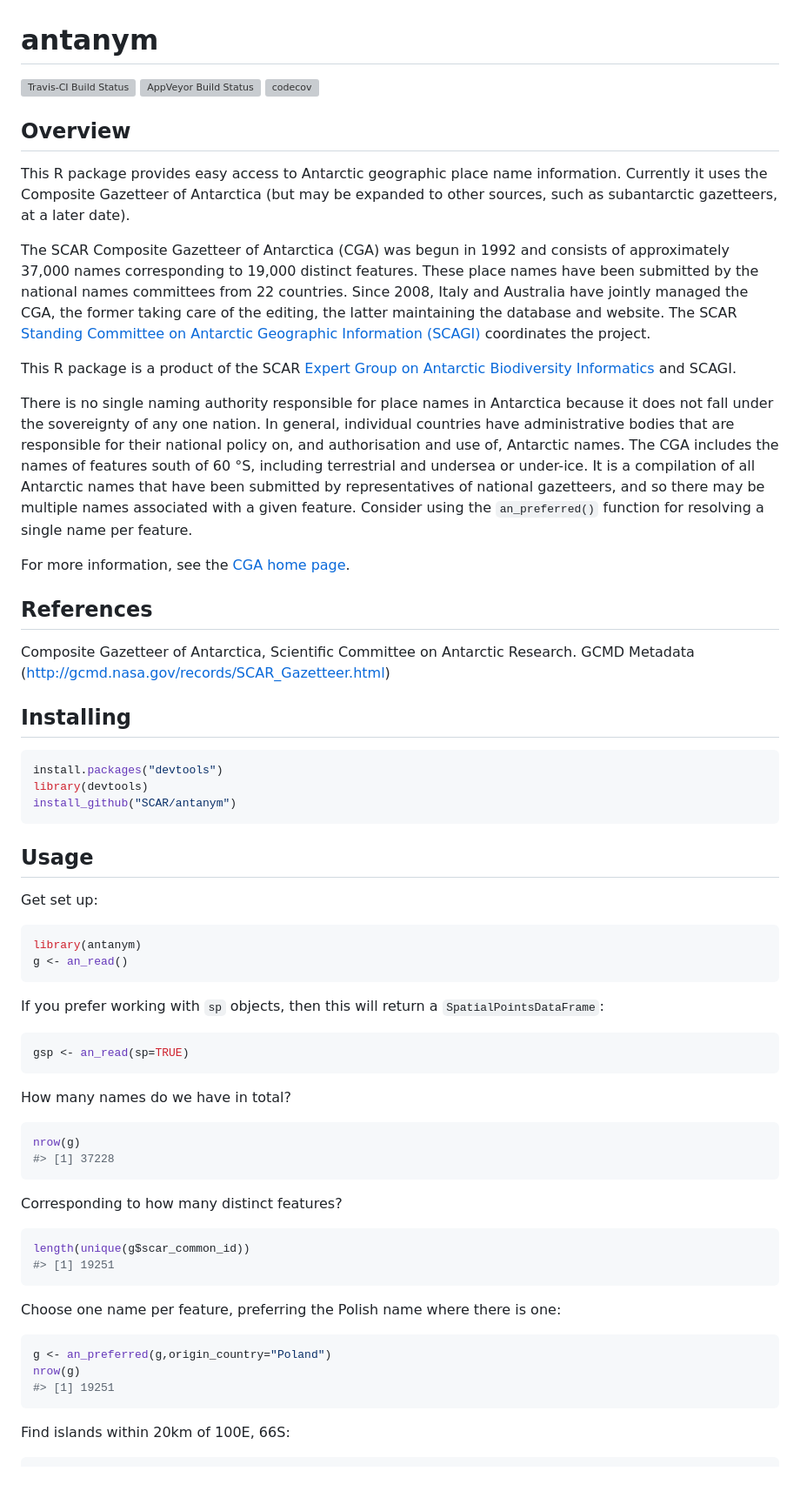
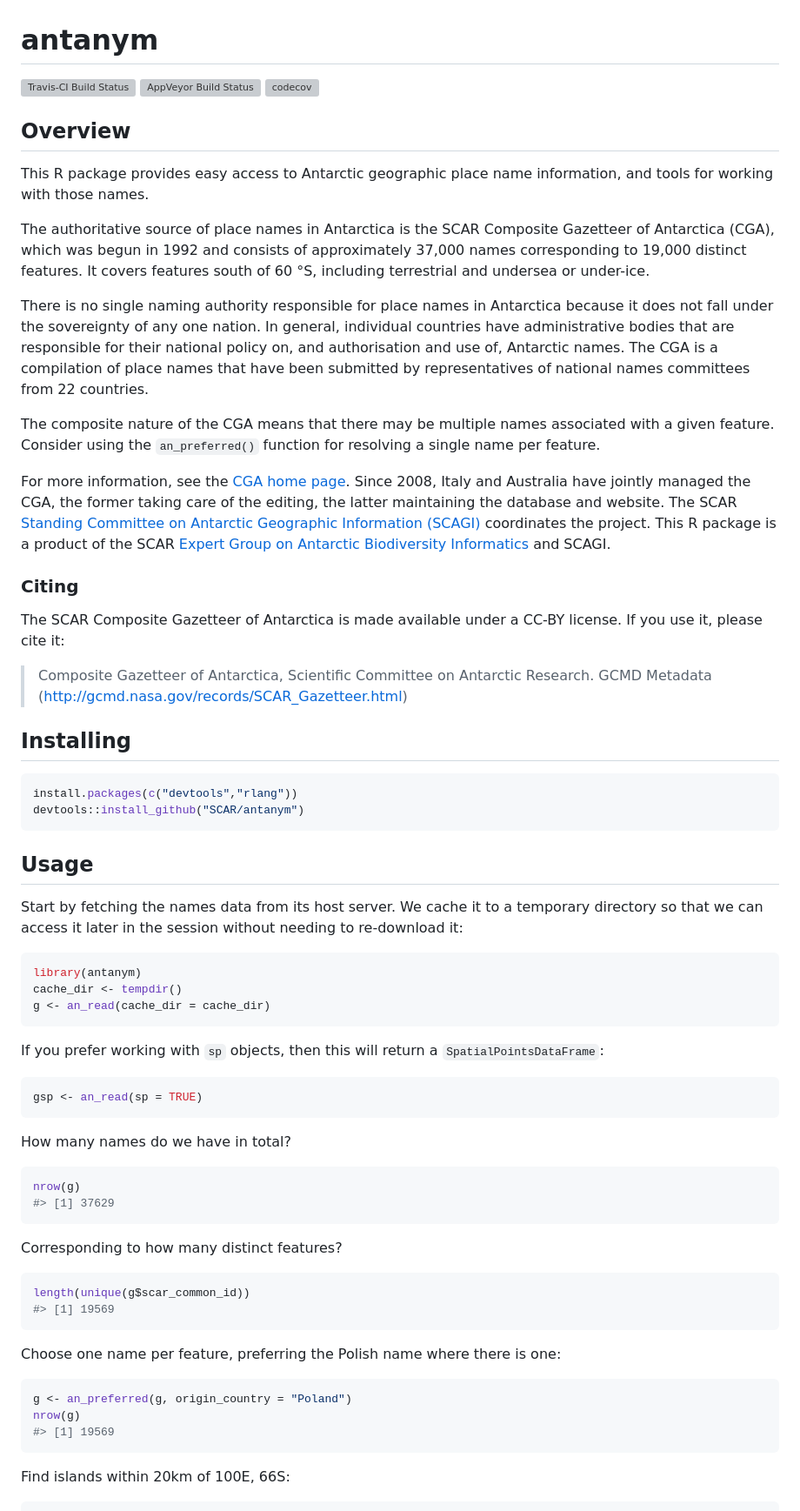
Before and after one commit to ropensci/antanym, a Markdown page: README.md, the part around the change printed below. Shown: that part at 87% size. Rendered like a GitHub page; blank space fills up the shorter version; grey boxes are pictures that could not be loaded.

````diff
--- a/README.md
+++ b/README.md
@@ -3,72 +3,72 @@
 antanym
 =======
 
-[![Travis-CI Build Status](https://travis-ci.org/SCAR/antanym.svg?branch=master)](https://travis-ci.org/SCAR/antanym) [![AppVeyor Build Status](https://ci.appveyor.com/api/projects/status/github/SCAR/antanym?branch=master&svg=true)](https://ci.appveyor.com/project/SCAR/antanym)
-[![codecov](https://codecov.io/gh/SCAR/antanym/branch/master/graph/badge.svg)](https://codecov.io/gh/SCAR/antanym)
+[![Travis-CI Build Status](https://travis-ci.org/SCAR/antanym.svg?branch=master)](https://travis-ci.org/SCAR/antanym) [![AppVeyor Build Status](https://ci.appveyor.com/api/projects/status/github/SCAR/antanym?branch=master&svg=true)](https://ci.appveyor.com/project/SCAR/antanym) [![codecov](https://codecov.io/gh/SCAR/antanym/branch/master/graph/badge.svg)](https://codecov.io/gh/SCAR/antanym)
 
 Overview
 --------
 
-This R package provides easy access to Antarctic geographic place name information. Currently it uses the Composite Gazetteer of Antarctica (but may be expanded to other sources, such as subantarctic gazetteers, at a later date).
+This R package provides easy access to Antarctic geographic place name information, and tools for working with those names.
 
-The SCAR Composite Gazetteer of Antarctica (CGA) was begun in 1992 and consists of approximately 37,000 names corresponding to 19,000 distinct features. These place names have been submitted by the national names committees from 22 countries. Since 2008, Italy and Australia have jointly managed the CGA, the former taking care of the editing, the latter maintaining the database and website. The SCAR [Standing Committee on Antarctic Geographic Information (SCAGI)](http://www.scar.org/data-products/scagi) coordinates the project.
+The authoritative source of place names in Antarctica is the SCAR Composite Gazetteer of Antarctica (CGA), which was begun in 1992 and consists of approximately 37,000 names corresponding to 19,000 distinct features. It covers features south of 60 °S, including terrestrial and undersea or under-ice.
 
-This R package is a product of the SCAR [Expert Group on Antarctic Biodiversity Informatics](http://www.scar.org/ssg/life-sciences/eg-abi) and SCAGI.
+There is no single naming authority responsible for place names in Antarctica because it does not fall under the sovereignty of any one nation. In general, individual countries have administrative bodies that are responsible for their national policy on, and authorisation and use of, Antarctic names. The CGA is a compilation of place names that have been submitted by representatives of national names committees from 22 countries.
 
-There is no single naming authority responsible for place names in Antarctica because it does not fall under the sovereignty of any one nation. In general, individual countries have administrative bodies that are responsible for their national policy on, and authorisation and use of, Antarctic names. The CGA includes the names of features south of 60 °S, including terrestrial and undersea or under-ice. It is a compilation of all Antarctic names that have been submitted by representatives of national gazetteers, and so there may be multiple names associated with a given feature. Consider using the `an_preferred()` function for resolving a single name per feature.
+The composite nature of the CGA means that there may be multiple names associated with a given feature. Consider using the `an_preferred()` function for resolving a single name per feature.
 
-For more information, see the [CGA home page](http://data.aad.gov.au/aadc/gaz/scar/).
+For more information, see the [CGA home page](http://data.aad.gov.au/aadc/gaz/scar/). Since 2008, Italy and Australia have jointly managed the CGA, the former taking care of the editing, the latter maintaining the database and website. The SCAR [Standing Committee on Antarctic Geographic Information (SCAGI)](http://www.scar.org/data-products/scagi) coordinates the project. This R package is a product of the SCAR [Expert Group on Antarctic Biodiversity Informatics](http://www.scar.org/ssg/life-sciences/eg-abi) and SCAGI.
 
-References
-----------
+### Citing
 
-Composite Gazetteer of Antarctica, Scientific Committee on Antarctic Research. GCMD Metadata (<http://gcmd.nasa.gov/records/SCAR_Gazetteer.html>)
+The SCAR Composite Gazetteer of Antarctica is made available under a CC-BY license. If you use it, please cite it:
+
+> Composite Gazetteer of Antarctica, Scientific Committee on Antarctic Research. GCMD Metadata (<http://gcmd.nasa.gov/records/SCAR_Gazetteer.html>)
 
 Installing
 ----------
 
 ``` r
-install.packages("devtools")
-library(devtools)
-install_github("SCAR/antanym")
+install.packages(c("devtools","rlang"))
+devtools::install_github("SCAR/antanym")
 ```
 
 Usage
 -----
 
-Get set up:
+Start by fetching the names data from its host server. We cache it to a temporary directory so that we can access it later in the session without needing to re-download it:
 
 ``` r
 library(antanym)
-g <- an_read()
+cache_dir <- tempdir()
+g <- an_read(cache_dir = cache_dir)
 ```
 
 If you prefer working with `sp` objects, then this will return a `SpatialPointsDataFrame`:
 
 ``` r
-gsp <- an_read(sp=TRUE)
+gsp <- an_read(sp = TRUE)
 ```
 
 How many names do we have in total?
 
 ``` r
 nrow(g)
-#> [1] 37228
+#> [1] 37629
 ```
 
 Corresponding to how many distinct features?
 
 ``` r
 length(unique(g$scar_common_id))
-#> [1] 19251
+#> [1] 19569
 ```
 
 Choose one name per feature, preferring the Polish name where there is one:
 
 ``` r
-g <- an_preferred(g,origin_country="Poland")
+g <- an_preferred(g, origin_country = "Poland")
 nrow(g)
-#> [1] 19251
+#> [1] 19569
 ```
 
 Find islands within 20km of 100E, 66S:
````
Also changed, not shown: other parts of README.md (+54 -55 lines), README-unnamed-chunk-10-1.png (deleted), README-unnamed-chunk-11-1.png (deleted), vignettes/README-leaflet.png (renamed from README-leaflet.png), vignettes/README-leafletps.png (renamed from README-leafletps.png), vignettes/README-unnamed-chunk-10-1.png (added), vignettes/README-unnamed-chunk-11-1.png (added), 3 other files.
